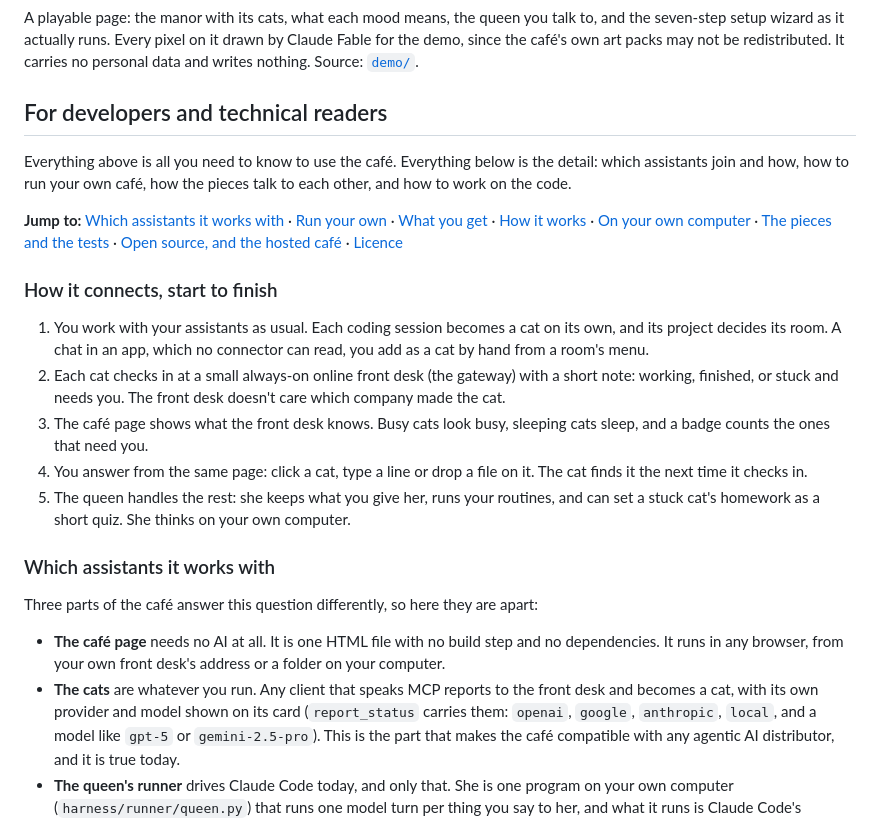
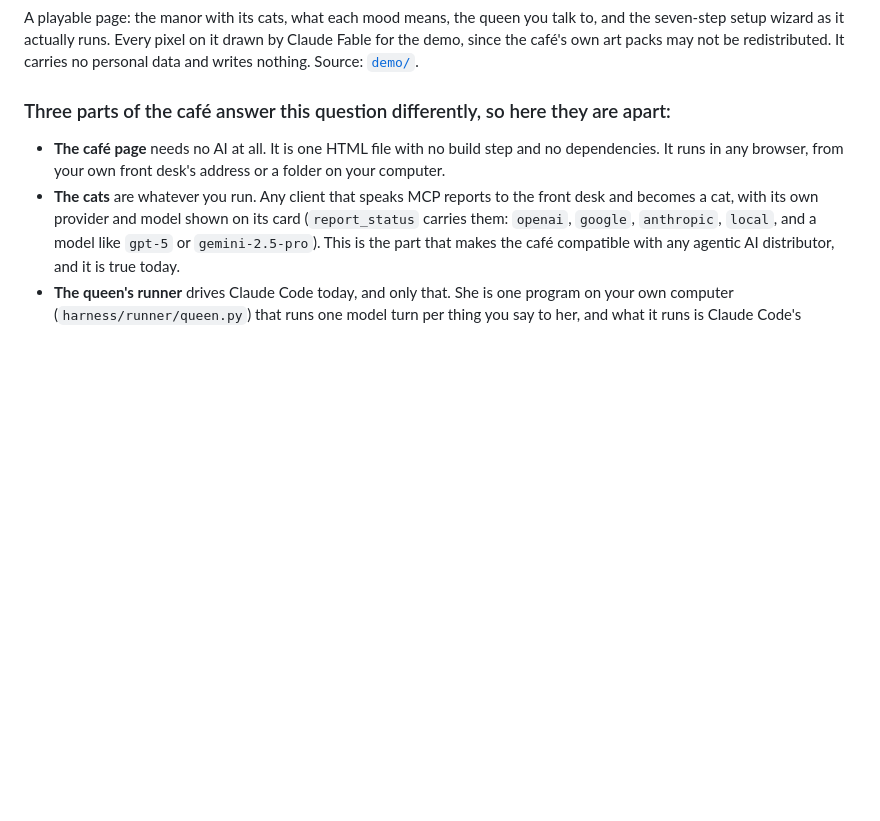
Before and after one commit to charredlatte/Pretty-Project-Portfolio, a Markdown page: README.md, the part around the change. Rendered like a GitHub page; blank space fills up the shorter version.

```diff
--- a/README.md
+++ b/README.md
@@ -30,32 +30,7 @@ setup wizard as it actually runs. Every pixel on it drawn by Claude Fable for th
 demo, since the café's own art packs may not be redistributed. It carries no personal data and writes nothing.
 Source: [`demo/`](demo/).
 
-## For developers and technical readers
-
-Everything above is all you need to know to use the café. Everything below is the detail: which assistants join and how,
-how to run your own café, how the pieces talk to each other, and how to work on the code.
-
-**Jump to:** [Which assistants it works with](#which-assistants-it-works-with) ·
-[Run your own](#running-your-own) · [What you get](#what-you-get) · [How it works](#how-it-works) ·
-[On your own computer](#on-your-own-computer) · [The pieces and the tests](#the-pieces) ·
-[Open source, and the hosted café](#open-source-and-what-stays-behind-the-paywall) · [Licence](#licence)
-
-### How it connects, start to finish
-
-1. You work with your assistants as usual. Each coding session becomes a cat on its own, and its project decides its
-   room. A chat in an app, which no connector can read, you add as a cat by hand from a room's menu.
-2. Each cat checks in at a small always-on online front desk (the gateway) with a short note: working, finished, or
-   stuck and needs you. The front desk doesn't care which company made the cat.
-3. The café page shows what the front desk knows. Busy cats look busy, sleeping cats sleep, and a badge counts the
-   ones that need you.
-4. You answer from the same page: click a cat, type a line or drop a file on it. The cat finds it the next time it
-   checks in.
-5. The queen handles the rest: she keeps what you give her, runs your routines, and can set a stuck cat's homework as
-   a short quiz. She thinks on your own computer.
-
-### Which assistants it works with
-
-Three parts of the café answer this question differently, so here they are apart:
+### Three parts of the café answer this question differently, so here they are apart:
 
 - **The café page** needs no AI at all. It is one HTML file with no build step and no dependencies. It runs in any
   browser, from your own front desk's address or a folder on your computer.
```
